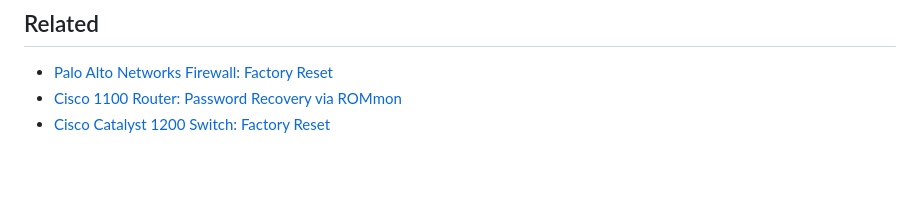
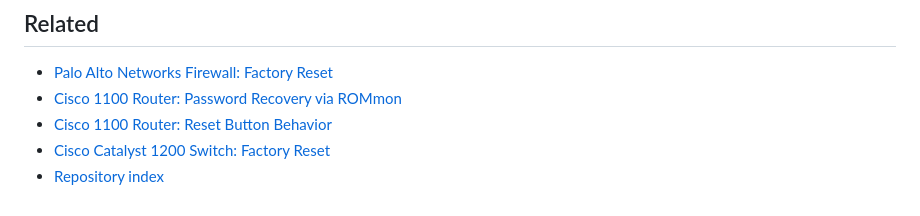
Before and after one commit to MarkAblai/Network-Lab-Documentation, a Markdown page: Fortinet Firewall/factory_reset.md, the part around the change. GitHub-like rendering; blank space fills up the shorter version.

```diff
--- a/Fortinet Firewall/factory_reset.md
+++ b/Fortinet Firewall/factory_reset.md
@@ -264,4 +264,6 @@ With 3 console cables, Path B for 20 units drops to roughly 2 hours.
 
 - [Palo Alto Networks Firewall: Factory Reset](../Palo-Alto-Firewall/factory-reset.md)
 - [Cisco 1100 Router: Password Recovery via ROMmon](../Cisco-1100-Router/password-recovery.md)
+- [Cisco 1100 Router: Reset Button Behavior](../Cisco-1100-Router/reset-button-recovery.md)
 - [Cisco Catalyst 1200 Switch: Factory Reset](../Cisco-1200-Switch/factory-reset.md)
+- [Repository index](../README.md)
```
